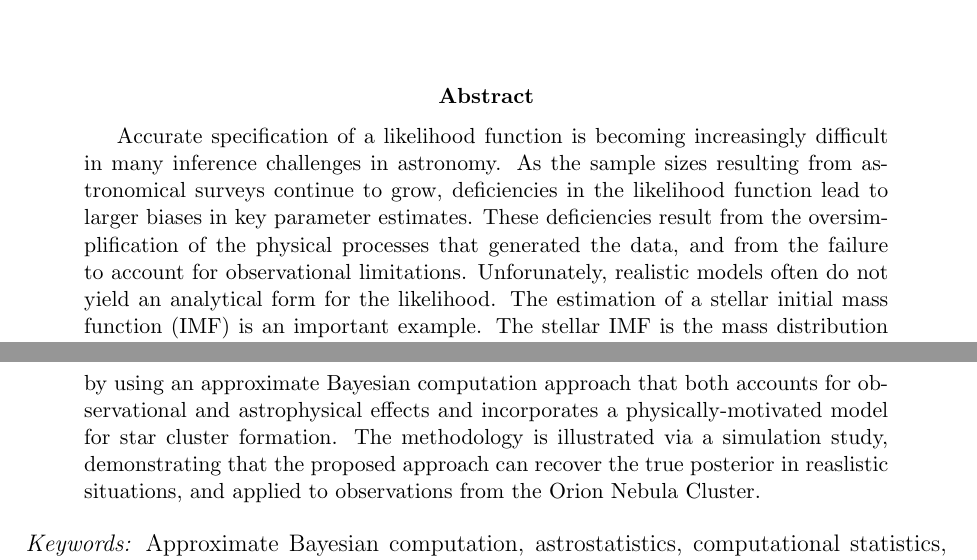
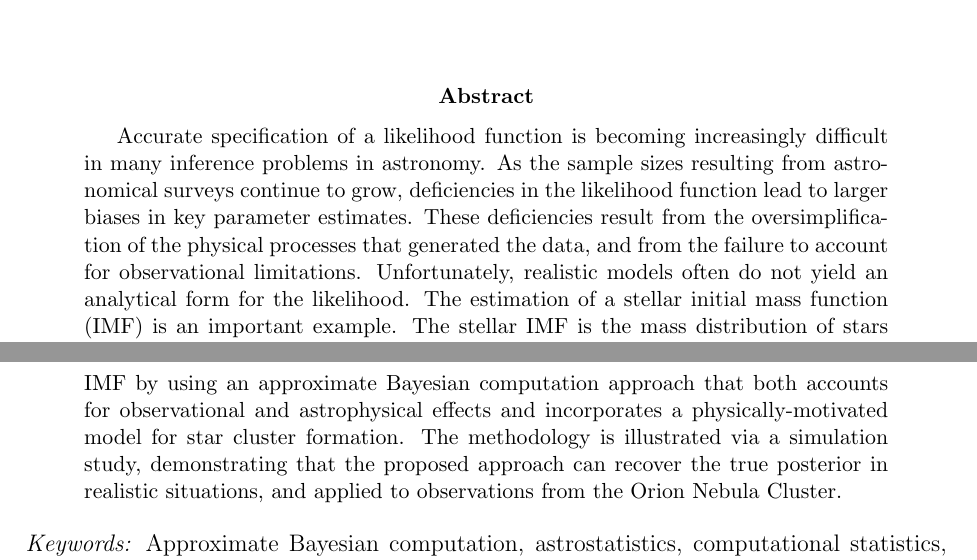
Before and after one commit to JessiCisewskiKehe/abcIMF, a LaTeX paper (jasa2.tex): two parts of pages 1 and 2 of 23, joined at a grey line, cut so that both start at the same text. Compiled offline with pdfLaTeX.

Commit message:
Minor edits.

```diff
--- a/jasa2.tex
+++ b/jasa2.tex
@@ -104,13 +104,13 @@
 } \fi
 
 \begin{abstract}
-Accurate specification of a likelihood function is becoming increasingly difficult in many inference challenges
+Accurate specification of a likelihood function is becoming increasingly difficult in many inference problems
 in astronomy.
 As the sample sizes resulting from astronomical surveys continue to grow,
 deficiencies in the likelihood function lead to larger biases in key parameter estimates.
 These deficiencies result from the oversimplification of the physical processes that
 generated the data, and from the failure to account for observational limitations.
-Unforunately, realistic models often do not yield an analytical form for the likelihood.
+Unfortunately, realistic models often do not yield an analytical form for the likelihood.
 The estimation of a stellar initial mass function (IMF) is an important example. The stellar IMF is the mass
 distribution of stars initially formed
 in a given cluster of stars, a population
@@ -123,7 +123,7 @@ that both accounts for observational and astrophysical effects and incorporates
 a physically-motivated model for star cluster formation.
 %that has the potential to connect aspects of stellar cluster formation with the resulting IMF.
 The methodology is illustrated via a simulation study, demonstrating that the proposed approach can recover the true posterior in
-reaslistic situations, and applied to observations from the Orion Nebula Cluster.
+realistic situations, and applied to observations from the Orion Nebula Cluster.
 \end{abstract}
 
 \noindent%
```
Also changed, not shown: jasa2.pdf.
